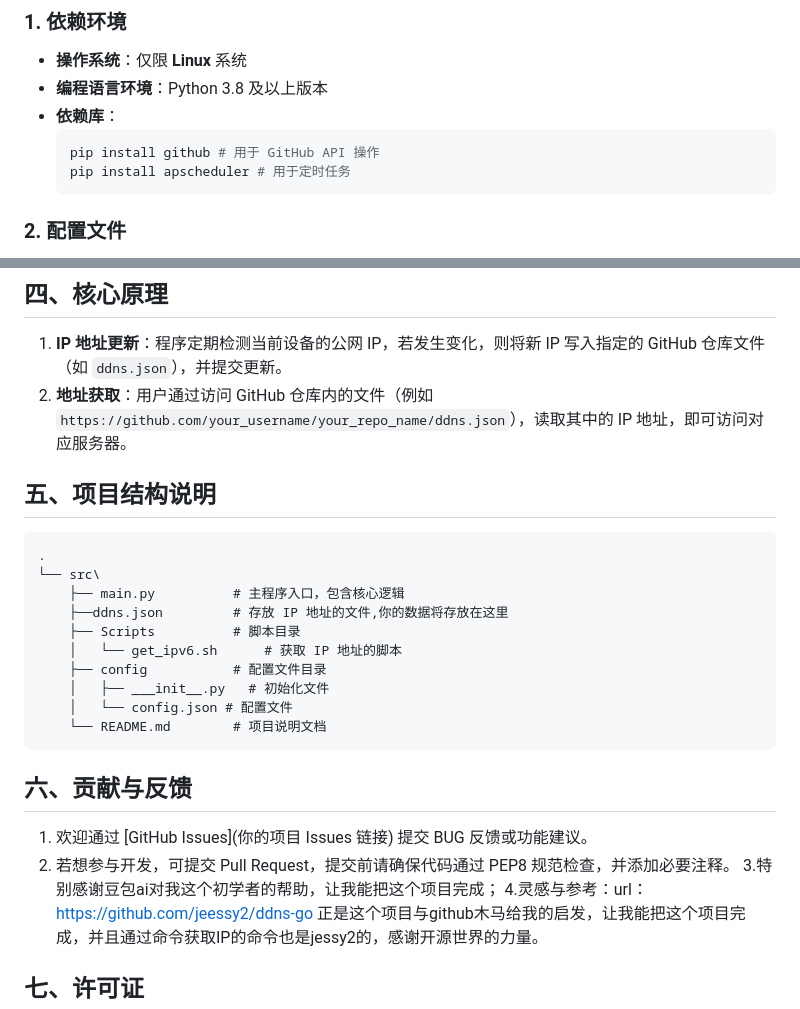
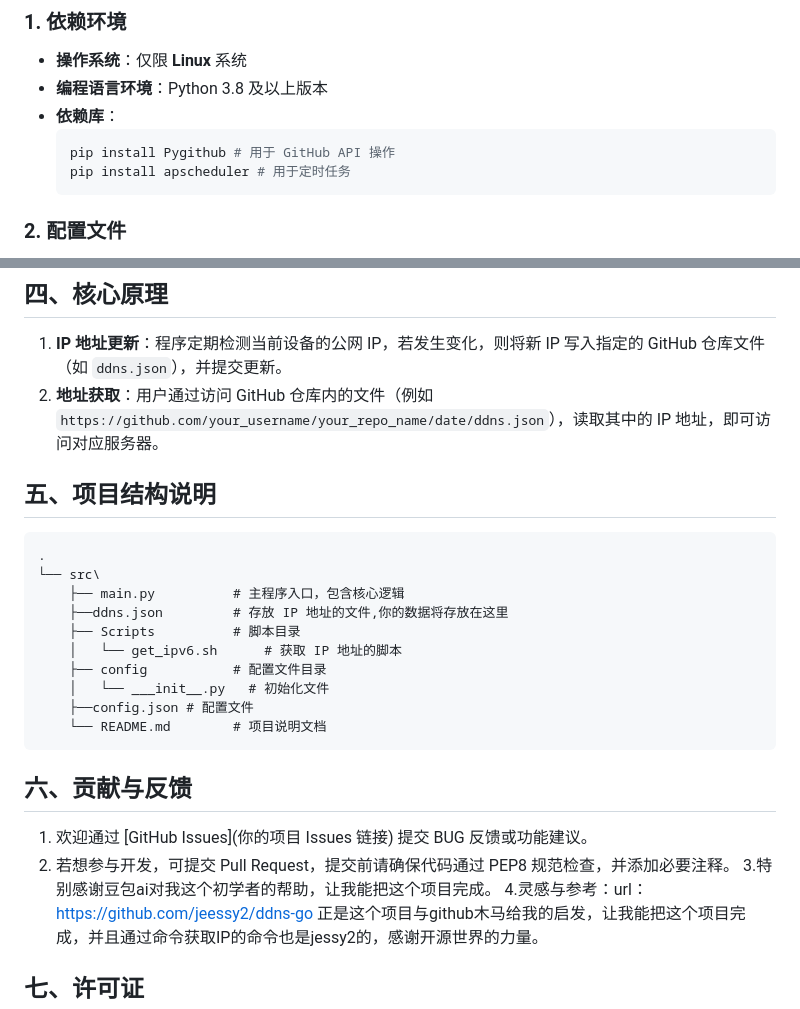
Before and after one commit to yumu-ra/git-ddns, a Markdown page: readme.md, 2 parts joined by grey strips. Drawn GitHub-style.

````diff
--- a/readme.md
+++ b/readme.md
@@ -10,7 +10,7 @@
 - **编程语言环境**：Python 3.8 及以上版本
 - **依赖库**：
   ```bash
-  pip install github # 用于 GitHub API 操作
+  pip install Pygithub # 用于 GitHub API 操作
   pip install apscheduler # 用于定时任务
   ```
 ### 2. 配置文件
@@ -44,7 +44,7 @@ nohup python main.py > /dev/null 2>&1 &
 
 ## 四、核心原理
 1. **IP 地址更新**：程序定期检测当前设备的公网 IP，若发生变化，则将新 IP 写入指定的 GitHub 仓库文件（如 `ddns.json`），并提交更新。
-2. **地址获取**：用户通过访问 GitHub 仓库内的文件（例如 `https://github.com/your_username/your_repo_name/ddns.json`），读取其中的 IP 地址，即可访问对应服务器。
+2. **地址获取**：用户通过访问 GitHub 仓库内的文件（例如 `https://github.com/your_username/your_repo_name/date/ddns.json`），读取其中的 IP 地址，即可访问对应服务器。
 
 
 ## 五、项目结构说明
@@ -56,8 +56,8 @@ nohup python main.py > /dev/null 2>&1 &
     ├── Scripts          # 脚本目录
     │   └── get_ipv6.sh      # 获取 IP 地址的脚本
     ├── config           # 配置文件目录
-    │   ├── ___init__.py   # 初始化文件
-    │   └── config.json # 配置文件
+    │   └── ___init__.py   # 初始化文件
+    ├──config.json # 配置文件
     └── README.md        # 项目说明文档
 ```
 
@@ -65,7 +65,7 @@ nohup python main.py > /dev/null 2>&1 &
 ## 六、贡献与反馈
 1. 欢迎通过 [GitHub Issues](你的项目 Issues 链接) 提交 BUG 反馈或功能建议。
 2. 若想参与开发，可提交 Pull Request，提交前请确保代码通过 PEP8 规范检查，并添加必要注释。
-3.特别感谢豆包ai对我这个初学者的帮助，让我能把这个项目完成；
+3.特别感谢豆包ai对我这个初学者的帮助，让我能把这个项目完成。
 4.灵感与参考：url： https://github.com/jeessy2/ddns-go 正是这个项目与github木马给我的启发，让我能把这个项目完成，并且通过命令获取IP的命令也是jessy2的，感谢开源世界的力量。
 
 ## 七、许可证
````
